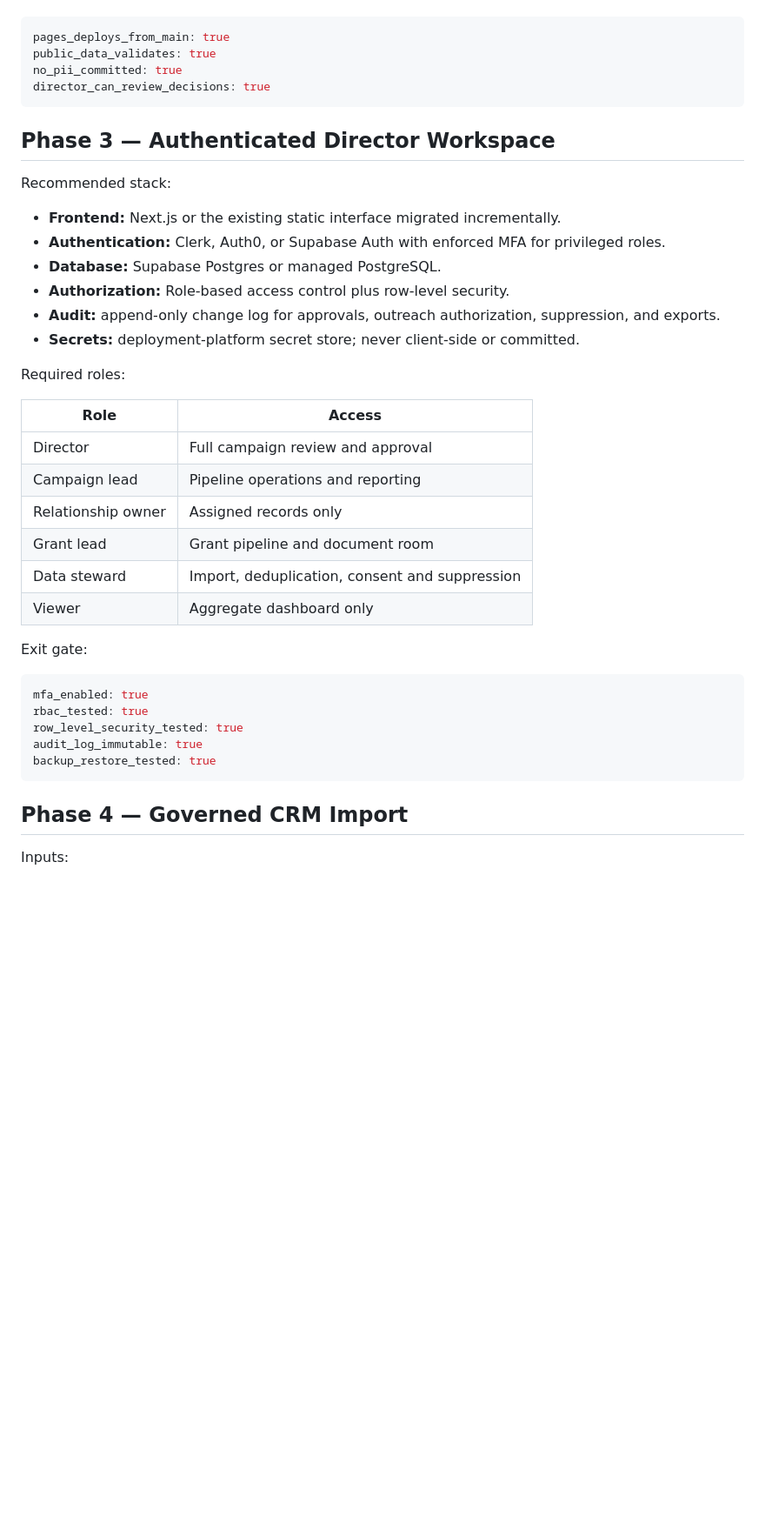
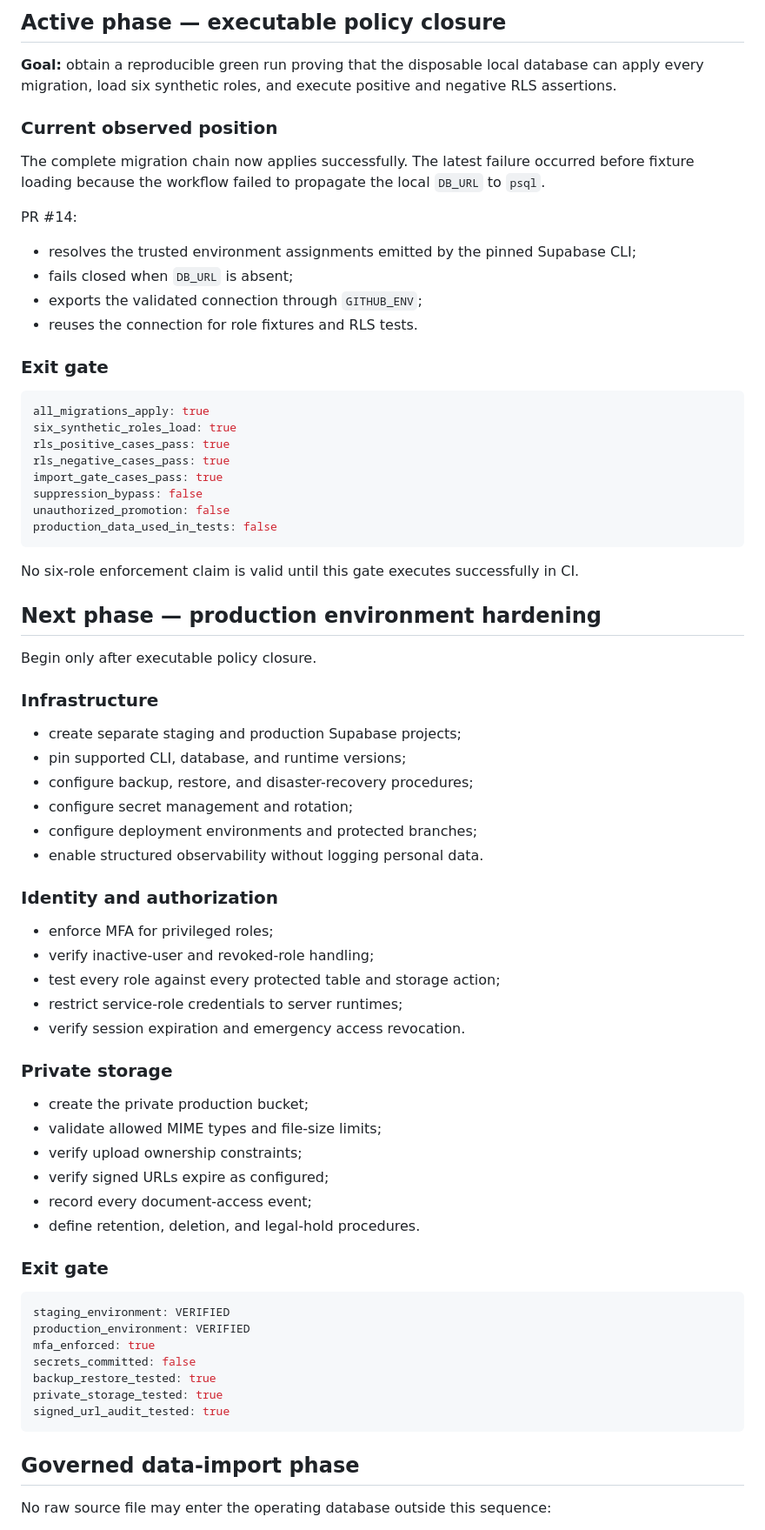
Before and after one commit to Autonomous-Giving-Incorporated/Portfolio-Signals, a Markdown page: ROADMAP.md, the part around one of its changes. Shown at 87% size. Rendered like a GitHub page; blank space fills up the shorter version.

````diff
--- a/ROADMAP.md
+++ b/ROADMAP.md
@@ -34,44 +77,76 @@ Exit gate:
+## Active phase — executable policy closure
+
+**Goal:** obtain a reproducible green run proving that the disposable local database can apply every migration, load six synthetic roles, and execute positive and negative RLS assertions.
+
+### Current observed position
+
+The complete migration chain now applies successfully. The latest failure occurred before fixture loading because the workflow failed to propagate the local `DB_URL` to `psql`.
+
+PR #14:
+
+- resolves the trusted environment assignments emitted by the pinned Supabase CLI;
+- fails closed when `DB_URL` is absent;
+- exports the validated connection through `GITHUB_ENV`;
+- reuses the connection for role fixtures and RLS tests.
+
+### Exit gate
 
 ```yaml
-pages_deploys_from_main: true
-public_data_validates: true
-no_pii_committed: true
-director_can_review_decisions: true
+all_migrations_apply: true
+six_synthetic_roles_load: true
+rls_positive_cases_pass: true
+rls_negative_cases_pass: true
+import_gate_cases_pass: true
+suppression_bypass: false
+unauthorized_promotion: false
+production_data_used_in_tests: false
 ```
 
-## Phase 3 — Authenticated Director Workspace
+No six-role enforcement claim is valid until this gate executes successfully in CI.
 
-Recommended stack:
+## Next phase — production environment hardening
 
-- **Frontend:** Next.js or the existing static interface migrated incrementally.
-- **Authentication:** Clerk, Auth0, or Supabase Auth with enforced MFA for privileged roles.
-- **Database:** Supabase Postgres or managed PostgreSQL.
-- **Authorization:** Role-based access control plus row-level security.
-- **Audit:** append-only change log for approvals, outreach authorization, suppression, and exports.
-- **Secrets:** deployment-platform secret store; never client-side or committed.
+Begin only after executable policy closure.
 
-Required roles:
+### Infrastructure
 
-| Role | Access |
-|---|---|
-| Director | Full campaign review and approval |
-| Campaign lead | Pipeline operations and reporting |
-| Relationship owner | Assigned records only |
-| Grant lead | Grant pipeline and document room |
-| Data steward | Import, deduplication, consent and suppression |
-| Viewer | Aggregate dashboard only |
+- create separate staging and production Supabase projects;
+- pin supported CLI, database, and runtime versions;
+- configure backup, restore, and disaster-recovery procedures;
+- configure secret management and rotation;
+- configure deployment environments and protected branches;
+- enable structured observability without logging personal data.
 
-Exit gate:
+### Identity and authorization
+
+- enforce MFA for privileged roles;
+- verify inactive-user and revoked-role handling;
+- test every role against every protected table and storage action;
+- restrict service-role credentials to server runtimes;
+- verify session expiration and emergency access revocation.
+
+### Private storage
+
+- create the private production bucket;
+- validate allowed MIME types and file-size limits;
+- verify upload ownership constraints;
+- verify signed URLs expire as configured;
+- record every document-access event;
+- define retention, deletion, and legal-hold procedures.
+
+### Exit gate
 
 ```yaml
-mfa_enabled: true
-rbac_tested: true
-row_level_security_tested: true
-audit_log_immutable: true
+staging_environment: VERIFIED
+production_environment: VERIFIED
+mfa_enforced: true
+secrets_committed: false
 backup_restore_tested: true
+private_storage_tested: true
+signed_url_audit_tested: true
 ```
 
-## Phase 4 — Governed CRM Import
+## Governed data-import phase
 
-Inputs:
+No raw source file may enter the operating database outside this sequence:
 
````
Also changed, not shown: other parts of ROADMAP.md (+143 -50 lines).
